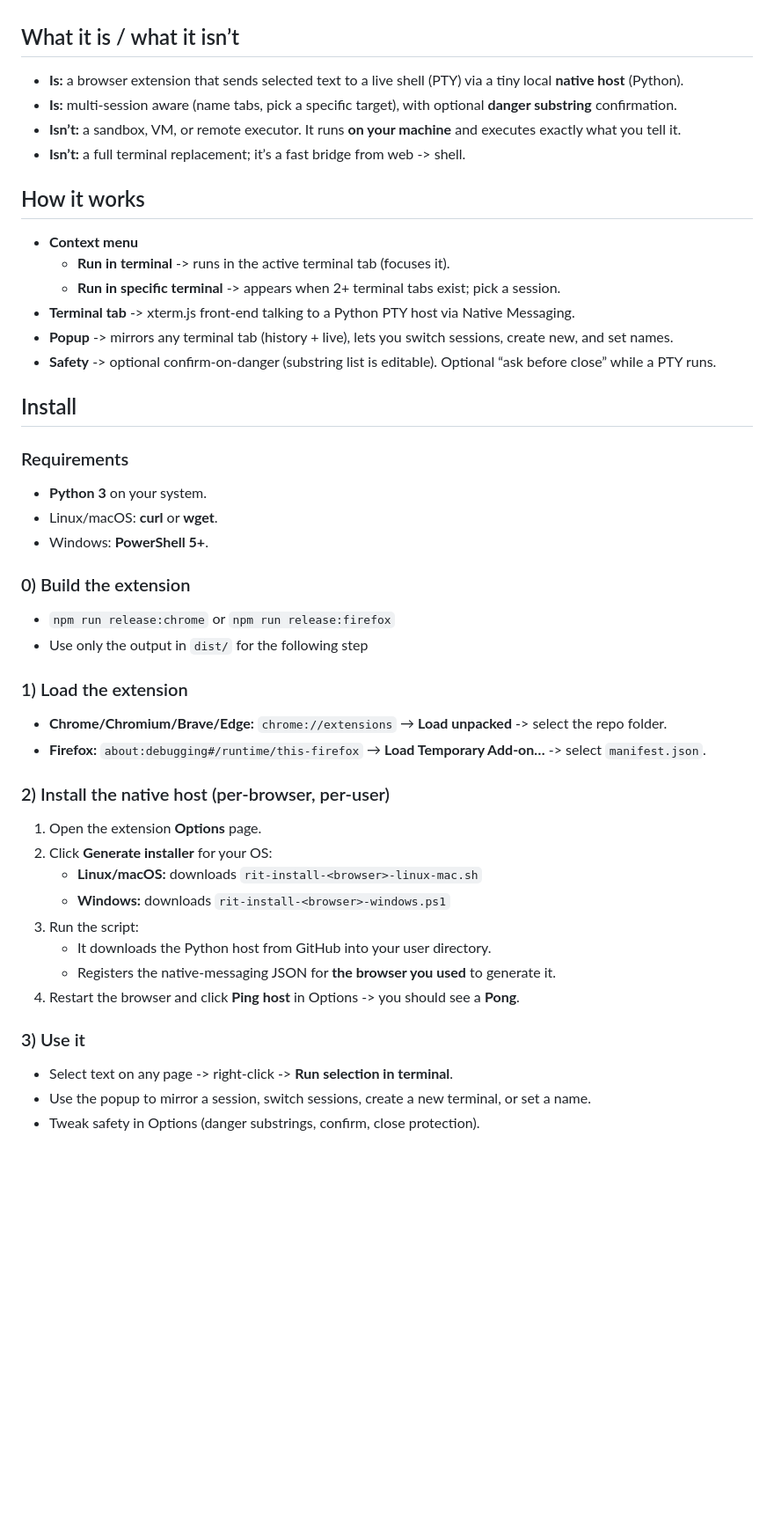
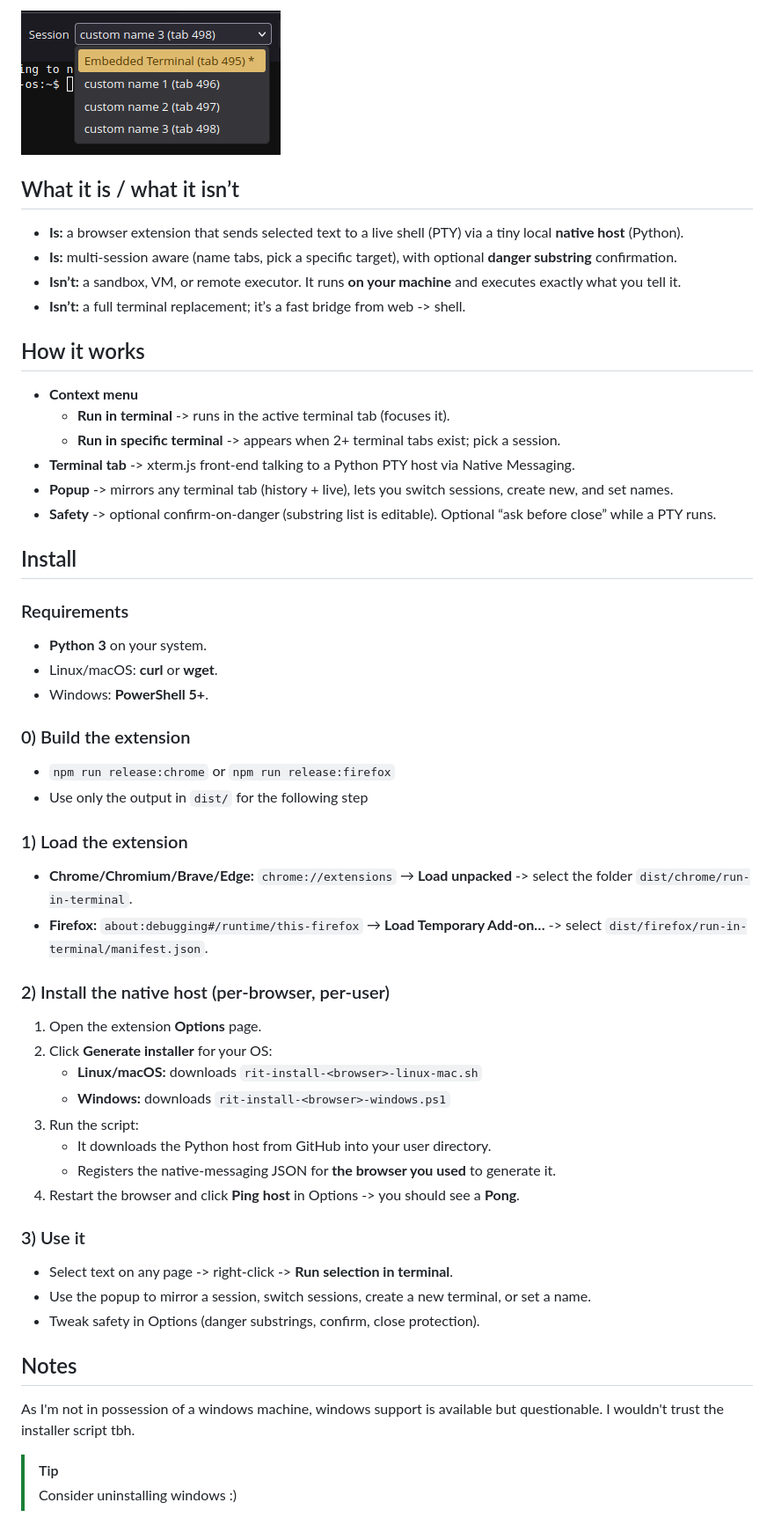
Before and after one commit to TadaEXE/run-in-terminal-ext, a Markdown page: README.md, the part around the change printed below. Shown: that part at 88% size. Drawn GitHub-style; pictures changed too: images/session-seleciton.png (added); blank space fills up the shorter version.

Commit message:
add images to readme (test)

```diff
--- a/README.md
+++ b/README.md
@@ -4,11 +17,14 @@ Right-click code -> run it in a real shell inside a browser tab. The extension p
+![](./images/session-seleciton.png)
 
 ## What it is / what it isn’t
+
 - **Is:** a browser extension that sends selected text to a live shell (PTY) via a tiny local **native host** (Python).
 - **Is:** multi-session aware (name tabs, pick a specific target), with optional **danger substring** confirmation.
 - **Isn’t:** a sandbox, VM, or remote executor. It runs **on your machine** and executes exactly what you tell it.
 - **Isn’t:** a full terminal replacement; it’s a fast bridge from web -> shell.
 
 ## How it works
+
 - **Context menu**
   - **Run in terminal** -> runs in the active terminal tab (focuses it).
   - **Run in specific terminal** -> appears when 2+ terminal tabs exist; pick a session.
@@ -19,19 +35,23 @@ Right-click code -> run it in a real shell inside a browser tab. The extension p
 ## Install
 
 ### Requirements
+
 - **Python 3** on your system.
 - Linux/macOS: **curl** or **wget**.
 - Windows: **PowerShell 5+**.
 
 ### 0) Build the extension
+
 - `npm run release:chrome` or `npm run release:firefox`
 - Use only the output in `dist/` for the following step
 
 ### 1) Load the extension
-- **Chrome/Chromium/Brave/Edge:** `chrome://extensions` → **Load unpacked** -> select the repo folder.
-- **Firefox:** `about:debugging#/runtime/this-firefox` → **Load Temporary Add-on…** -> select `manifest.json`.
+
+- **Chrome/Chromium/Brave/Edge:** `chrome://extensions` → **Load unpacked** -> select the folder `dist/chrome/run-in-terminal`.
+- **Firefox:** `about:debugging#/runtime/this-firefox` → **Load Temporary Add-on…** -> select `dist/firefox/run-in-terminal/manifest.json`.
 
 ### 2) Install the native host (per-browser, per-user)
+
 1. Open the extension **Options** page.
 2. Click **Generate installer** for your OS:
    - **Linux/macOS:** downloads `rit-install-<browser>-linux-mac.sh`
@@ -42,6 +62,13 @@ Right-click code -> run it in a real shell inside a browser tab. The extension p
 4. Restart the browser and click **Ping host** in Options -> you should see a **Pong**.
 
 ### 3) Use it
+
 - Select text on any page -> right-click -> **Run selection in terminal**.
 - Use the popup to mirror a session, switch sessions, create a new terminal, or set a name.
 - Tweak safety in Options (danger substrings, confirm, close protection).
+
+## Notes
+
+As I'm not in possession of a windows machine, windows support is available but questionable. I wouldn't trust the installer script tbh.
+> [!TIP]
+> Consider uninstalling windows :)
```
Also changed, not shown: other parts of README.md (+14 -1 lines), images/extension-pop.png (added), images/run-in-specific.png (added), images/run-in-terminal.png (added), images/terminal-tab.png (added).
